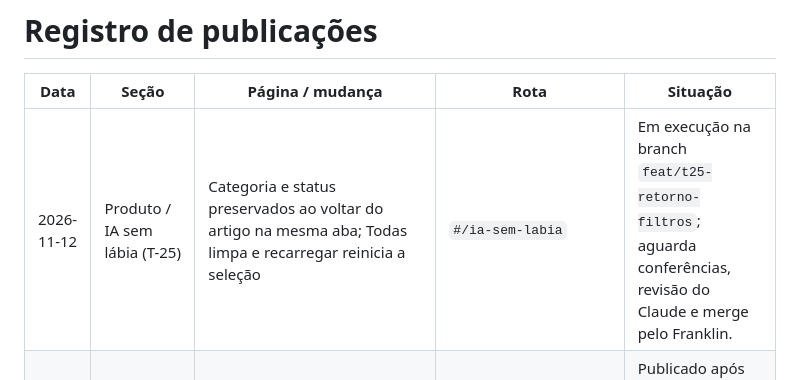
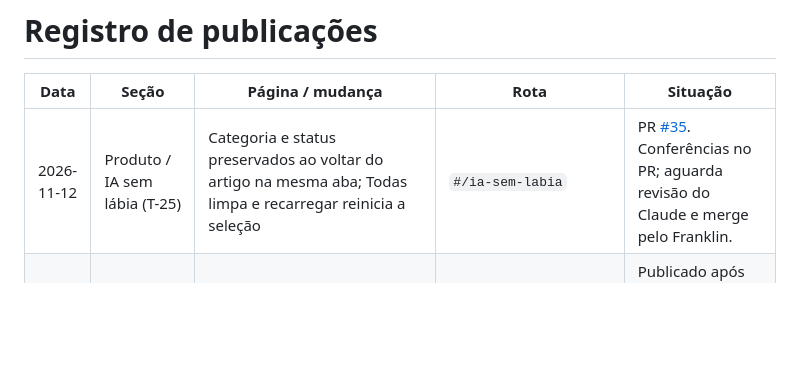
Before and after one commit to nilknarfsam/site-samfieldsoak, a Markdown page: docs/registro-de-publicacoes.md, the part around the change. GitHub-like rendering; blank space fills up the shorter version.

Commit message:
docs: registra PR do retorno com filtros
Feito-por: Codex

```diff
--- a/docs/registro-de-publicacoes.md
+++ b/docs/registro-de-publicacoes.md
@@ -2,7 +2,7 @@
 
 | Data | Seção | Página / mudança | Rota | Situação |
 |---|---|---|---|---|
-| 2026-11-12 | Produto / IA sem lábia (T-25) | Categoria e status preservados ao voltar do artigo na mesma aba; Todas limpa e recarregar reinicia a seleção | `#/ia-sem-labia` | Em execução na branch `feat/t25-retorno-filtros`; aguarda conferências, revisão do Claude e merge pelo Franklin. |
+| 2026-11-12 | Produto / IA sem lábia (T-25) | Categoria e status preservados ao voltar do artigo na mesma aba; Todas limpa e recarregar reinicia a seleção | `#/ia-sem-labia` | PR [#35](https://github.com/nilknarfsam/site-samfieldsoak/pull/35). Conferências no PR; aguarda revisão do Claude e merge pelo Franklin. |
 | 2026-11-12 | Produto / IA sem lábia (T-24) | Datas identificadas da análise e da conferência das fontes nos cards e nos detalhes, inclusive sem custos | `#/ia-sem-labia`, `#/ia-sem-labia/<slug>` | Publicado após revisão do Claude e merge do PR [#34](https://github.com/nilknarfsam/site-samfieldsoak/pull/34) pelo Franklin em 12/11/2026. |
 | 2026-11-12 | Produto / Validação (T-23) | Estrutura das listas, campos essenciais IA e destinos internos; regressões isoladas no CI | conferência do cadastro | Concluído após revisão do Claude e merge do PR [#33](https://github.com/nilknarfsam/site-samfieldsoak/pull/33) pelo Franklin em 12/11/2026. |
 | 2026-11-12 | Produto / IA sem lábia (T-22) | Mais recentes no topo por data da análise; último cadastro primeiro no mesmo dia; ordem mantida nos filtros | `#/ia-sem-labia` | Publicado após revisão do Claude e merge do PR [#32](https://github.com/nilknarfsam/site-samfieldsoak/pull/32) pelo Franklin em 12/11/2026. |
```
Also changed, not shown: docs/09-plano-de-melhorias.md (+1 -1 lines).
